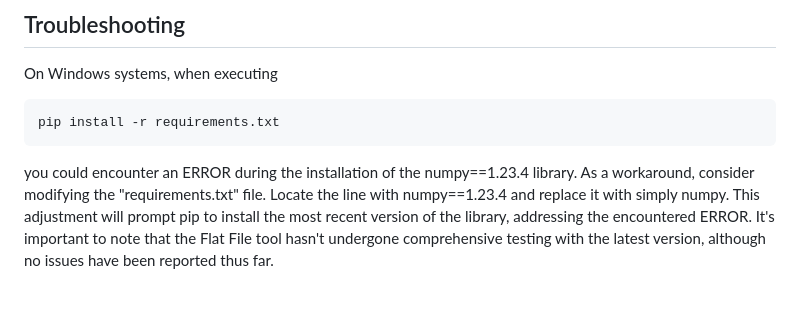
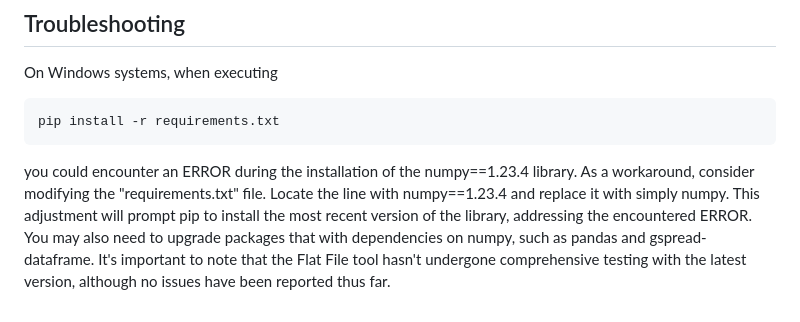
Before and after one commit to dhis2/dhis2-utils, a Markdown page: tools/dhis2-metadata_flat_file_syncer/README.md, the part around the change. Drawn GitHub-style.

Commit message:
Update README.md
minor: numpy dependencies should also be upgraded when using latest numpy version

````diff
--- a/tools/dhis2-metadata_flat_file_syncer/README.md
+++ b/tools/dhis2-metadata_flat_file_syncer/README.md
@@ -88,4 +88,5 @@ On Windows systems, when executing
 ```
 pip install -r requirements.txt
 ```
-you could encounter an ERROR during the installation of the numpy==1.23.4 library. As a workaround, consider modifying the "requirements.txt" file. Locate the line with numpy==1.23.4 and replace it with simply numpy. This adjustment will prompt pip to install the most recent version of the library, addressing the encountered ERROR. It's important to note that the Flat File tool hasn't undergone comprehensive testing with the latest version, although no issues have been reported thus far.
+you could encounter an ERROR during the installation of the numpy==1.23.4 library. As a workaround, consider modifying the "requirements.txt" file. Locate the line with numpy==1.23.4 and replace it with simply numpy. This adjustment will prompt pip to install the most recent version of the library, addressing the encountered ERROR. You may also need to upgrade packages that with dependencies on numpy, such as pandas and gspread-dataframe.
+It's important to note that the Flat File tool hasn't undergone comprehensive testing with the latest version, although no issues have been reported thus far.
````
